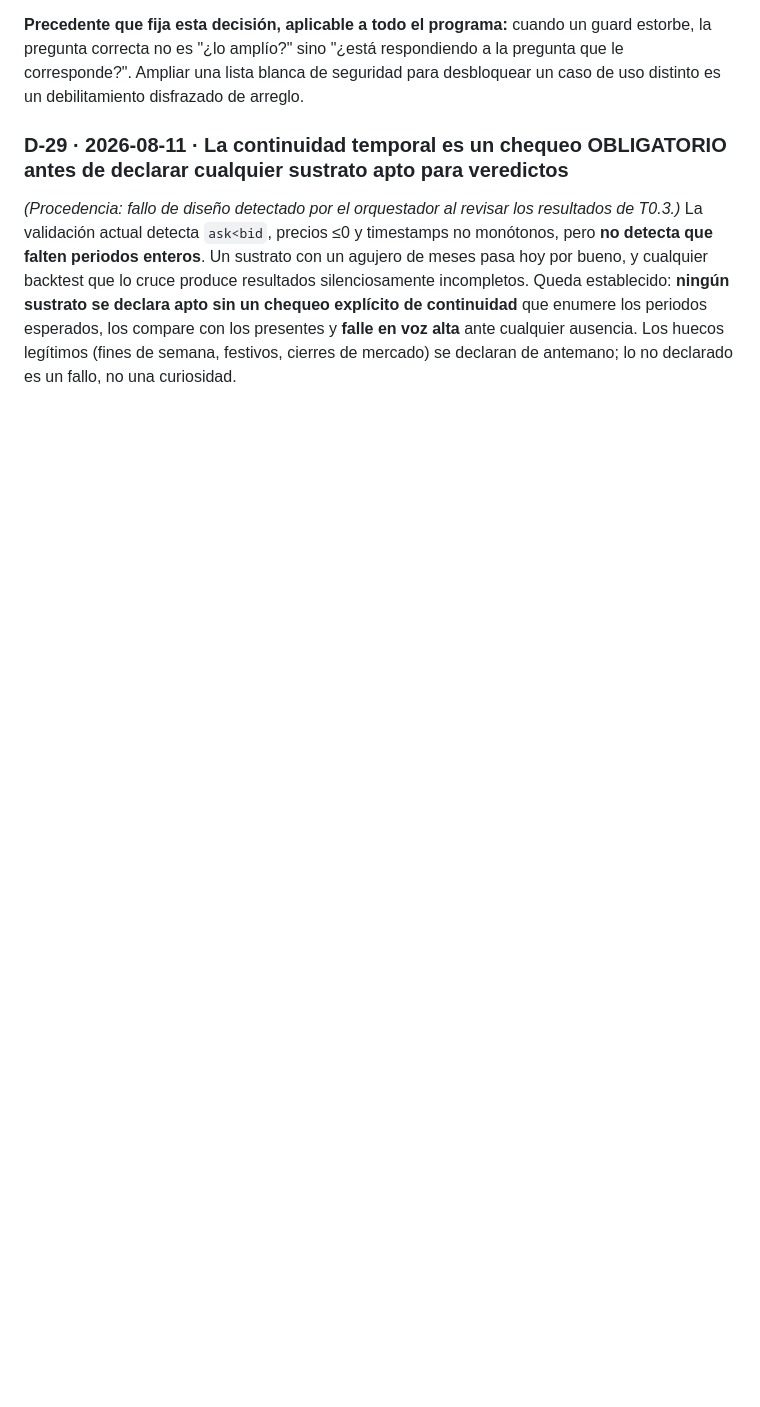
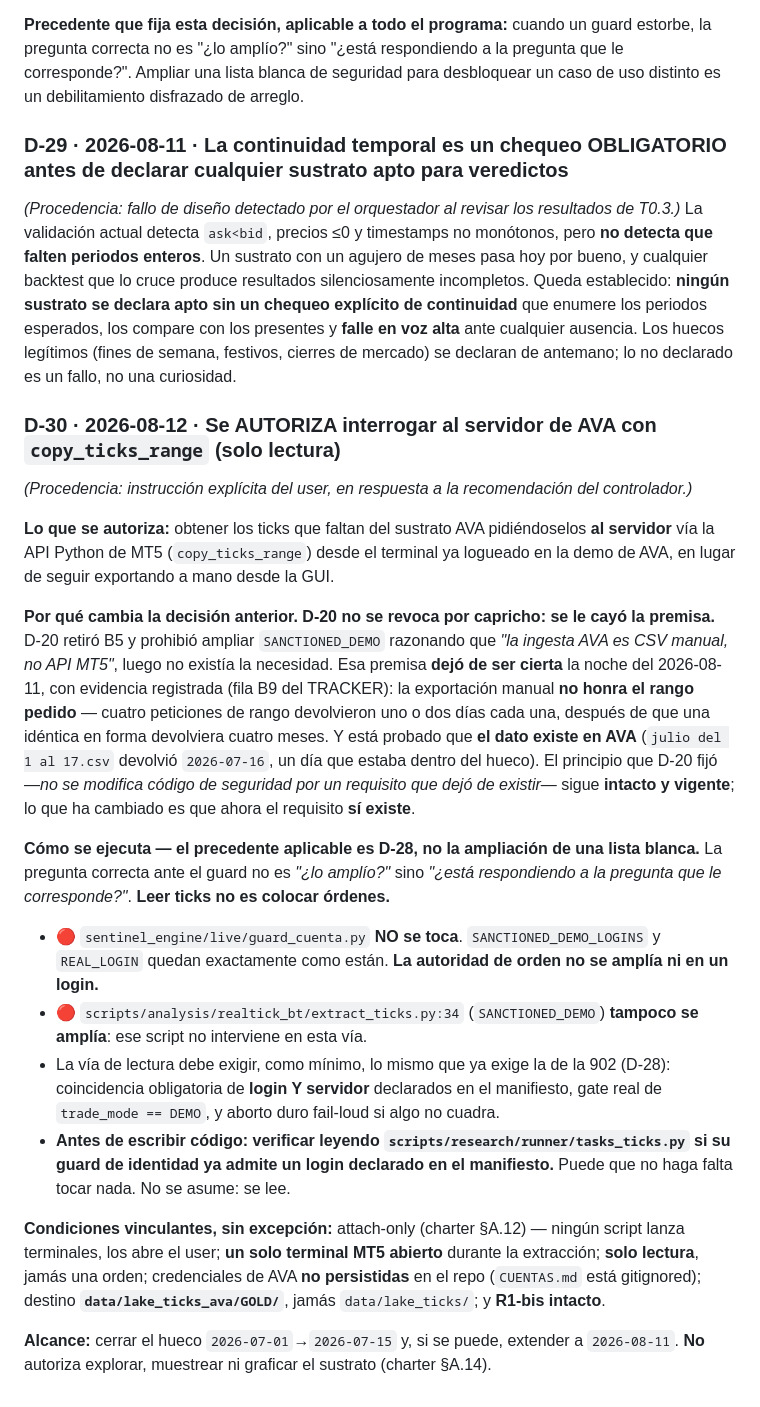
Before and after one commit to YggrYergen/sentinel-usdclp, a Markdown page: research/DECISIONES.md, the part around the change. Drawn GitHub-style; blank space fills up the shorter version.

Commit message:
docs(research): D-30 -- autorizado copy_ticks_range contra el servidor de AVA
Decision explicita del user. No revoca D-20: se le cayo la premisa.

D-20 retiro B5 razonando que "la ingesta AVA es CSV manual, no API MT5", luego
no existia la necesidad de tocar codigo de seguridad. Esa premisa dejo de ser
cierta la noche del 2026-08-11, con evidencia registrada en la fila B9:

  - la exportacion manual NO honra el rango pedido: cuatro peticiones de rango
    devolvieron uno o dos dias cada una, tras una identica en forma que
    devolvio cuatro meses;
  - y el dato SI existe en AVA: "julio del 1 al 17.csv" devolvio 2026-07-16, un
    dia que estaba dentro del hueco.

El principio que D-20 fijo -- no se modifica codigo de seguridad por un
requisito que dejo de existir -- sigue intacto: lo que cambio es que ahora el
requisito si existe.

Ejecucion segun el precedente D-28, no ampliando ninguna lista blanca:
  - guard_cuenta.py NO se toca; SANCTIONED_DEMO_LOGINS y REAL_LOGIN intactos.
  - extract_ticks.py:34 tampoco se amplia; ese script no interviene.
  - la via de lectura exige login+servidor declarados, gate real de
    trade_mode==DEMO y aborto fail-loud.
  - antes de escribir codigo: leer tasks_ticks.py por si su guard ya admite un
    login declarado en el manifiesto. No se asume, se lee.

Attach-only, un solo terminal, solo lectura, credenciales no persistidas,
destino data/lake_ticks_ava/GOLD/, R1-bis intacto. No autoriza explorar el
sustrato (A.14).

Co-Authored-By: Claude Opus 5 <noreply@anthropic.com>

```diff
--- a/research/DECISIONES.md
+++ b/research/DECISIONES.md
@@ -252,3 +252,43 @@ sustrato se declara apto sin un chequeo explícito de continuidad** que enumere
 esperados, los compare con los presentes y **falle en voz alta** ante cualquier ausencia. Los
 huecos legítimos (fines de semana, festivos, cierres de mercado) se declaran de antemano; lo no
 declarado es un fallo, no una curiosidad.
+
+### D-30 · 2026-08-12 · Se AUTORIZA interrogar al servidor de AVA con `copy_ticks_range` (solo lectura)
+*(Procedencia: instrucción explícita del user, en respuesta a la recomendación del controlador.)*
+
+**Lo que se autoriza:** obtener los ticks que faltan del sustrato AVA pidiéndoselos **al servidor**
+vía la API Python de MT5 (`copy_ticks_range`) desde el terminal ya logueado en la demo de AVA,
+en lugar de seguir exportando a mano desde la GUI.
+
+**Por qué cambia la decisión anterior.** **D-20 no se revoca por capricho: se le cayó la premisa.**
+D-20 retiró B5 y prohibió ampliar `SANCTIONED_DEMO` razonando que *"la ingesta AVA es CSV manual,
+no API MT5"*, luego no existía la necesidad. Esa premisa **dejó de ser cierta** la noche del
+2026-08-11, con evidencia registrada (fila B9 del TRACKER): la exportación manual **no honra el
+rango pedido** — cuatro peticiones de rango devolvieron uno o dos días cada una, después de que
+una idéntica en forma devolviera cuatro meses. Y está probado que **el dato existe en AVA**
+(`julio del 1 al 17.csv` devolvió `2026-07-16`, un día que estaba dentro del hueco). El principio
+que D-20 fijó —*no se modifica código de seguridad por un requisito que dejó de existir*— sigue
+**intacto y vigente**; lo que ha cambiado es que ahora el requisito **sí existe**.
+
+**Cómo se ejecuta — el precedente aplicable es D-28, no la ampliación de una lista blanca.**
+La pregunta correcta ante el guard no es *"¿lo amplío?"* sino *"¿está respondiendo a la pregunta
+que le corresponde?"*. **Leer ticks no es colocar órdenes.**
+- 🔴 `sentinel_engine/live/guard_cuenta.py` **NO se toca**. `SANCTIONED_DEMO_LOGINS` y `REAL_LOGIN`
+  quedan exactamente como están. **La autoridad de orden no se amplía ni en un login.**
+- 🔴 `scripts/analysis/realtick_bt/extract_ticks.py:34` (`SANCTIONED_DEMO`) **tampoco se amplía**:
+  ese script no interviene en esta vía.
+- La vía de lectura debe exigir, como mínimo, lo mismo que ya exige la de la 902 (D-28):
+  coincidencia obligatoria de **login Y servidor** declarados en el manifiesto, gate real de
+  `trade_mode == DEMO`, y aborto duro fail-loud si algo no cuadra.
+- **Antes de escribir código: verificar leyendo `scripts/research/runner/tasks_ticks.py` si su
+  guard de identidad ya admite un login declarado en el manifiesto.** Puede que no haga falta
+  tocar nada. No se asume: se lee.
+
+**Condiciones vinculantes, sin excepción:** attach-only (charter §A.12) — ningún script lanza
+terminales, los abre el user; **un solo terminal MT5 abierto** durante la extracción; **solo
+lectura**, jamás una orden; credenciales de AVA **no persistidas** en el repo (`CUENTAS.md` está
+gitignored); destino **`data/lake_ticks_ava/GOLD/`**, jamás `data/lake_ticks/`; y **R1-bis
+intacto**.
+
+**Alcance:** cerrar el hueco `2026-07-01`→`2026-07-15` y, si se puede, extender a
+`2026-08-11`. **No** autoriza explorar, muestrear ni graficar el sustrato (charter §A.14).
```
Also changed, not shown: research/TRACKER.md (+1 -1 lines).
